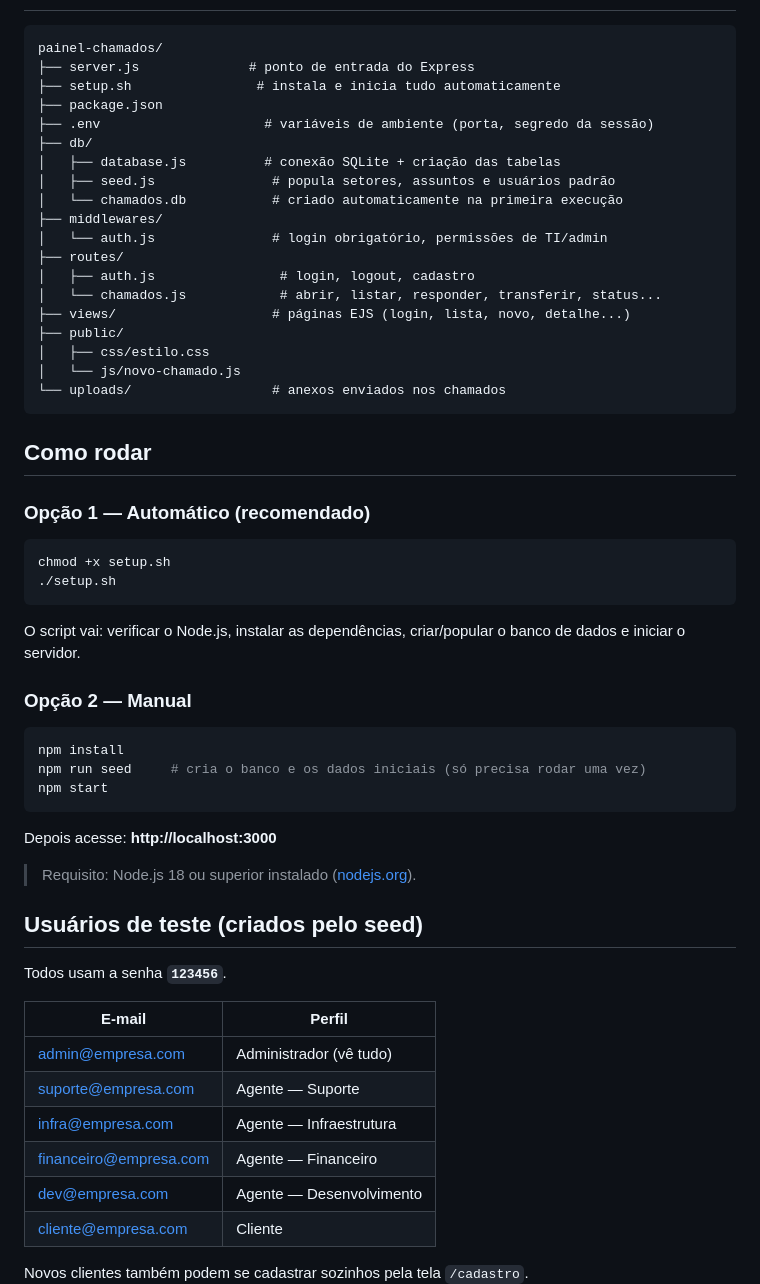
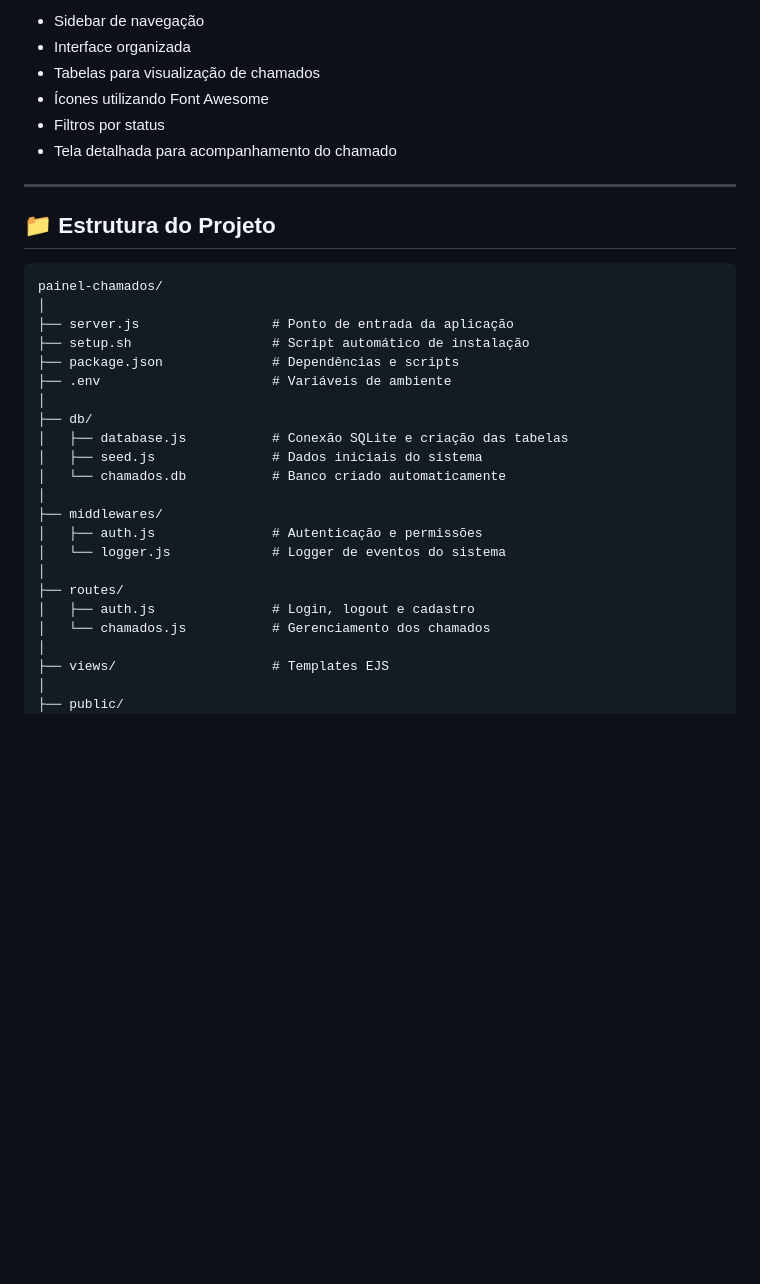
Before and after one commit to LucasRonzellaAmado/Sistema-de-chamados-em-node.js, a Markdown page: README.md, the part around one of its changes. Rendered like a GitHub page; blank space fills up the shorter version.

````diff
--- a/README.md
+++ b/README.md
@@ -26,59 +99,35 @@ Sem dependências externas de banco de dados (nada de instalar MySQL/Postgres)
+- Sidebar de navegação
+- Interface organizada
+- Tabelas para visualização de chamados
+- Ícones utilizando Font Awesome
+- Filtros por status
+- Tela detalhada para acompanhamento do chamado
+
+---
+
+## 📁 Estrutura do Projeto
+
+```text
 painel-chamados/
-├── server.js              # ponto de entrada do Express
-├── setup.sh                # instala e inicia tudo automaticamente
-├── package.json
-├── .env                     # variáveis de ambiente (porta, segredo da sessão)
+│
+├── server.js                 # Ponto de entrada da aplicação
+├── setup.sh                  # Script automático de instalação
+├── package.json              # Dependências e scripts
+├── .env                      # Variáveis de ambiente
+│
 ├── db/
-│   ├── database.js          # conexão SQLite + criação das tabelas
-│   ├── seed.js               # popula setores, assuntos e usuários padrão
-│   └── chamados.db           # criado automaticamente na primeira execução
+│   ├── database.js           # Conexão SQLite e criação das tabelas
+│   ├── seed.js               # Dados iniciais do sistema
+│   └── chamados.db           # Banco criado automaticamente
+│
 ├── middlewares/
-│   └── auth.js               # login obrigatório, permissões de TI/admin
+│   ├── auth.js               # Autenticação e permissões
+│   └── logger.js             # Logger de eventos do sistema
+│
 ├── routes/
-│   ├── auth.js                # login, logout, cadastro
-│   └── chamados.js            # abrir, listar, responder, transferir, status...
-├── views/                    # páginas EJS (login, lista, novo, detalhe...)
+│   ├── auth.js               # Login, logout e cadastro
+│   └── chamados.js           # Gerenciamento dos chamados
+│
+├── views/                    # Templates EJS
+│
 ├── public/
-│   ├── css/estilo.css
-│   └── js/novo-chamado.js
-└── uploads/                  # anexos enviados nos chamados
-```
-
-## Como rodar
-
-### Opção 1 — Automático (recomendado)
-
-```bash
-chmod +x setup.sh
-./setup.sh
-```
-
-O script vai: verificar o Node.js, instalar as dependências, criar/popular o banco de dados e iniciar o servidor.
-
-### Opção 2 — Manual
-
-```bash
-npm install
-npm run seed     # cria o banco e os dados iniciais (só precisa rodar uma vez)
-npm start
-```
-
-Depois acesse: **http://localhost:3000**
-
-> Requisito: Node.js 18 ou superior instalado ([nodejs.org](https://nodejs.org/)).
-
-## Usuários de teste (criados pelo seed)
-
-Todos usam a senha **`123456`**.
-
-| E-mail                     | Perfil                     |
-|-----------------------------|-----------------------------|
-| admin@empresa.com           | Administrador (vê tudo)     |
-| suporte@empresa.com         | Agente — Suporte            |
-| infra@empresa.com           | Agente — Infraestrutura     |
-| financeiro@empresa.com      | Agente — Financeiro         |
-| dev@empresa.com             | Agente — Desenvolvimento    |
-| cliente@empresa.com         | Cliente                     |
-
-Novos clientes também podem se cadastrar sozinhos pela tela `/cadastro`.
-
````
Also changed, not shown: other parts of README.md (+100 -50 lines).
